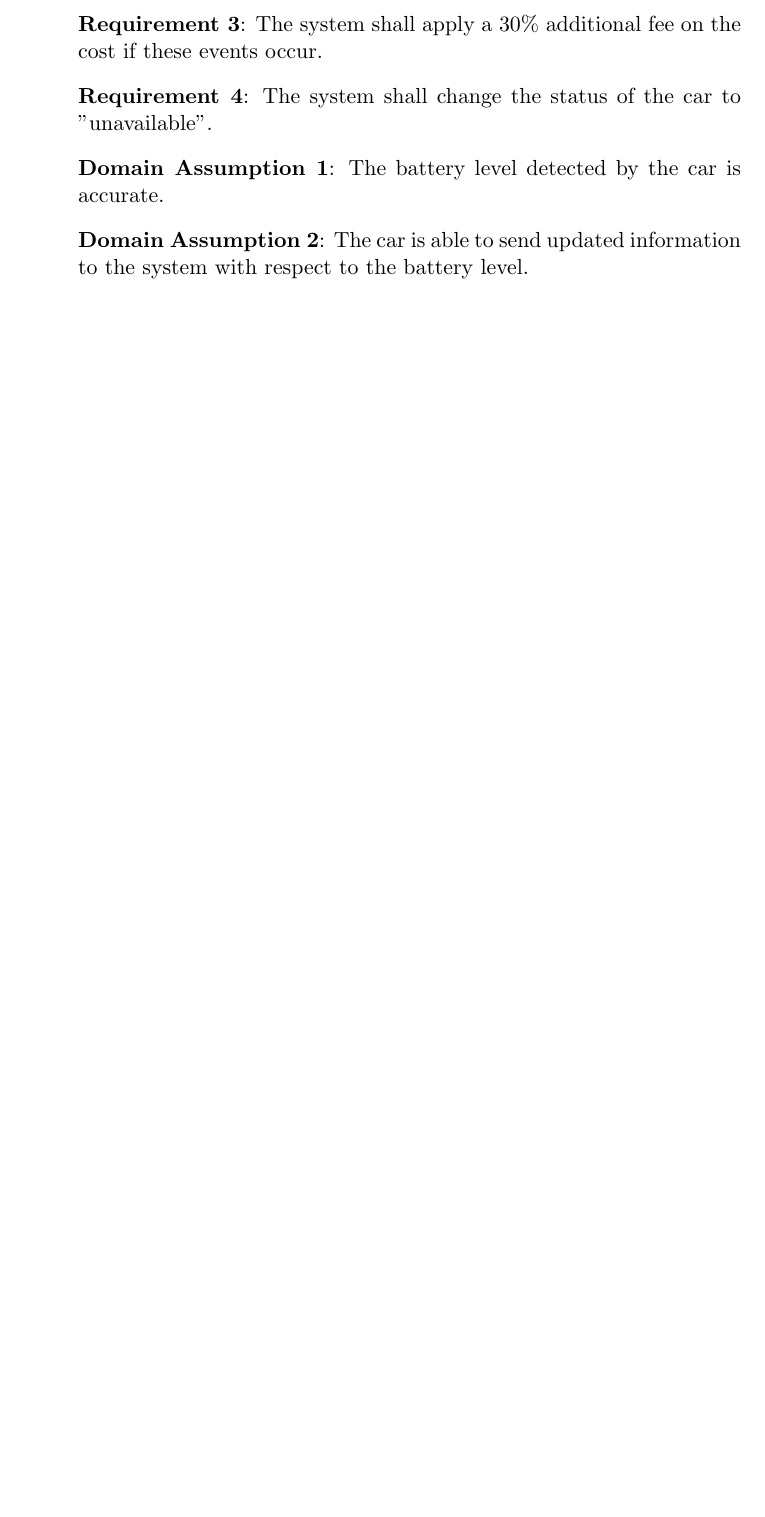
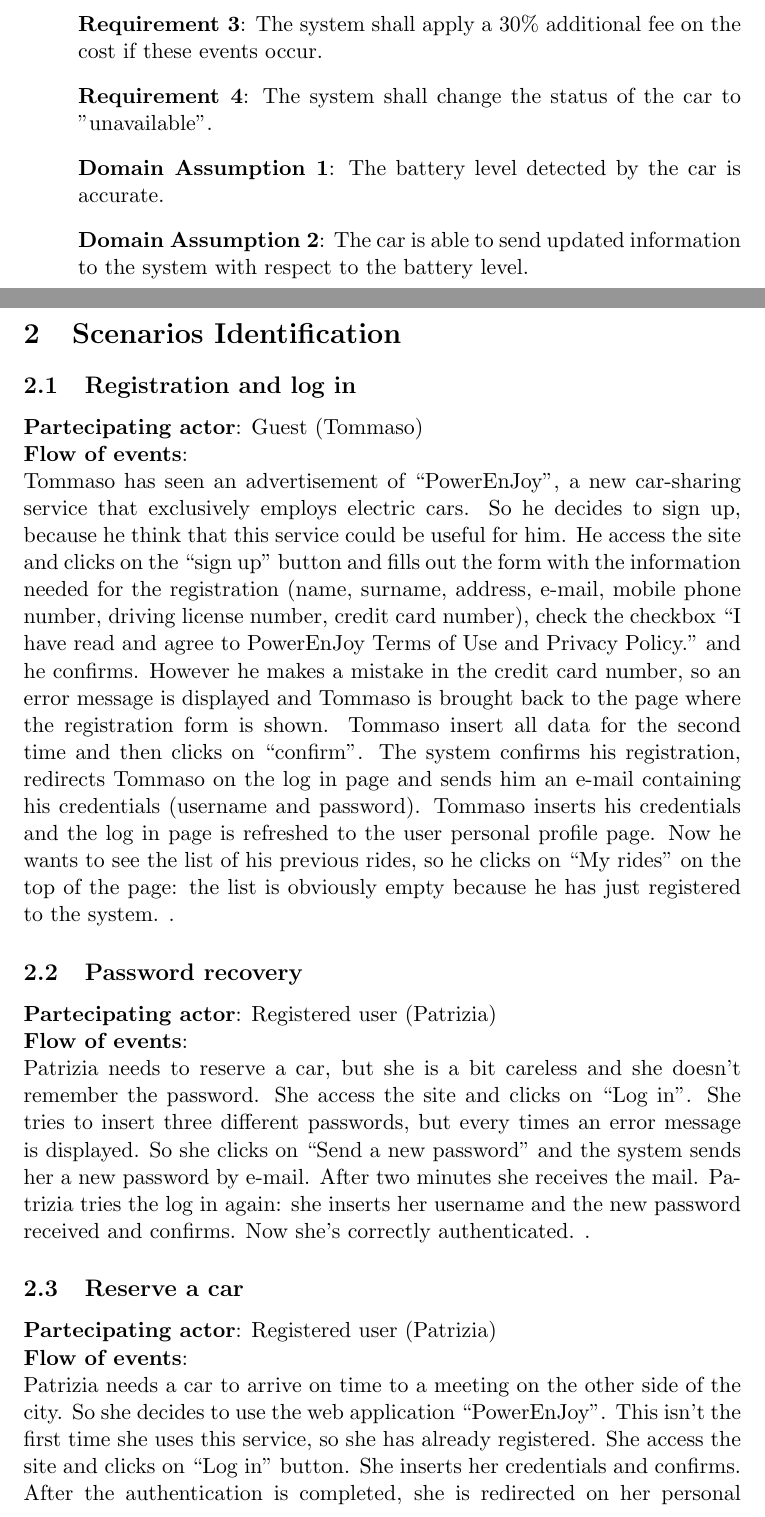
Before and after one commit to cippaciong/powerenjoy-se2, a LaTeX document (rasd/src/rasd.tex, which reads rasd/src/subfiles/scenarios.tex): part of page 8 of 8 before the commit and two parts of pages 8 and 9 of 12 after it, the two joined at a grey line, cut so that both start at the same text, the shorter picture padded with empty space. Compiled offline with pdfLaTeX.

Commit message:
scenarios identification

```diff
--- /dev/null
+++ b/rasd/src/subfiles/scenarios.tex
@@ -0,0 +1,43 @@
+\pagebreak
+\section{Scenarios Identification}
+
+\newcommand{\Scen}[2]{
+    \textbf{Partecipating actor}: #1 \\
+    \textbf{Flow of events}: \\ #2.
+}
+
+
+\subsection{Registration and log in}
+
+\Scen{Guest (Tommaso)}{
+	Tommaso has seen an advertisement of “PowerEnJoy”, a new car-sharing service that exclusively employs electric cars. So he decides to sign up, because he think that this service could be useful for him.
+    He access the site and clicks on the “sign up” button and fills out the form with the information needed for the registration (name, surname, address, e-mail, mobile phone number, driving license number, credit card number), check the checkbox “I have read and agree to PowerEnJoy Terms of Use and Privacy Policy.” and he confirms.
+    However he makes a mistake in the credit card number, so an error message is displayed and Tommaso is brought back to the page where the registration form is shown. Tommaso insert all data for the second time and then clicks on “confirm”.
+    The system confirms his registration, redirects Tommaso on the log in page and sends him an e-mail containing his credentials (username and password).
+    Tommaso inserts his credentials and the log in page is refreshed to the user personal profile page.
+    Now he wants to see the list of his previous rides, so he clicks on “My rides” on the top of the page: the list is obviously empty because he has just registered to the system.
+}
+
+
+\subsection{Password recovery}
+
+\Scen{Registered user (Patrizia)}{
+	Patrizia needs to reserve a car, but she is a bit careless and she doesn’t remember the password.
+	She access the site and clicks on “Log in”. She tries to insert three different passwords, but every times an error message is displayed. So she clicks on “Send a new password” and the system sends her a new password by e-mail. After two minutes she receives the mail. Patrizia tries the log in again: she inserts her username and the new password received and confirms. Now she’s correctly authenticated.
+}
+
+
+\subsection{Reserve a car}
+
+\Scen{Registered user (Patrizia)}{
+	Patrizia needs a car to arrive on time to a meeting on the other side of the city. So she decides to use the web application “PowerEnJoy”. This isn’t the first time she uses this service, so she has already registered.
+	She access the site and clicks on “Log in” button.  She inserts her credentials and confirms.
+	After the authentication is completed, she is redirected on her personal profile page, where she can decide to visualize her personal information or the list of her previous reservations and rides clicking on the appropriate links at the top of the page.  She slicks on the button “Reserve a car” in order to complete her reservation.
+	At this point she has to choose among two options: use her current location or specify an address. She ticks the first one because she needs a car as near as possible to the place where she is. She inserts 100 meters as maximum distance and clicks on “Search cars”.
+	The system search for available cars within 100 meters from her current location.
+	Unluckily there are no available cars in the specified area, so an apologize message is displayed and she is redirected to the previous page (reservation page).
+	She ticks “Use my current position” again and insert 500 meters as new maximum distance value and clicks on “Search cars”.
+	This time, the system shows a list of available cars specifying for each of them the license plate number, the make, the model and the location.
+	She selects the best car for her purposes and clicks on the “Reserve” button. A confirmation message appears.
+	Now Patrizia walks quickly to the car and when she is at less than 3 meters of distance, the system unlocks the car automatically.
+	She gets in the car and carefully drive to her appointment.
@@ -0,0 +60 @@
+\Scen{Registered user (Patrizia)}{
@@ -0,0 +81 @@
+\Scen{Registered user (Patrizia)}{
```
Also changed, not shown: rasd/src/rasd.tex (+1 -1 lines), rasd/src/subfiles/scenarios.tex (51 more changed lines).
